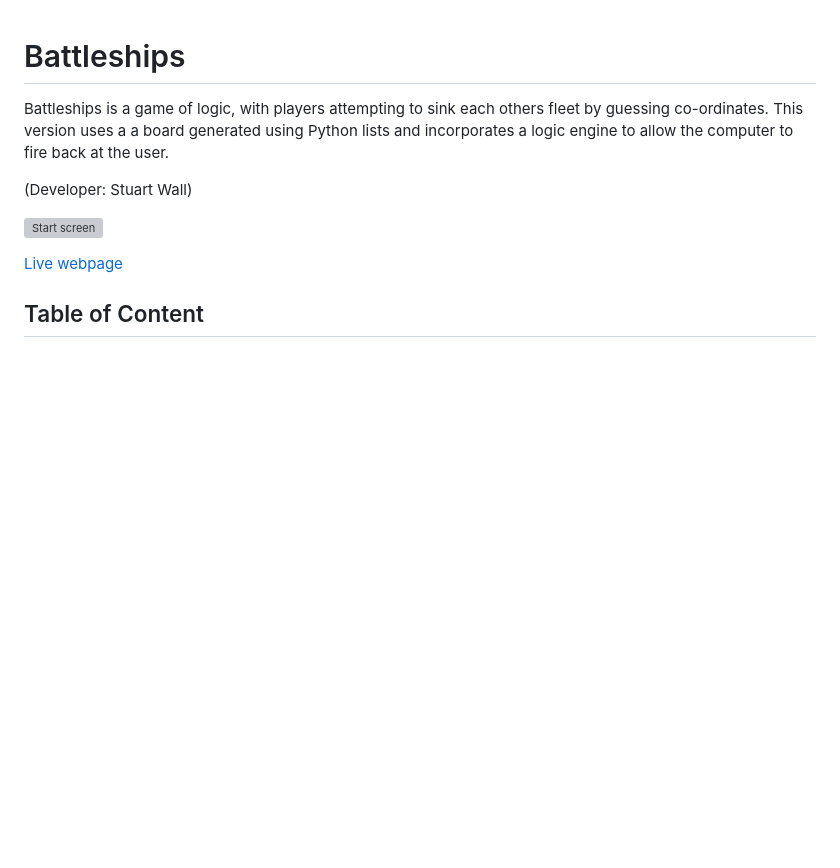
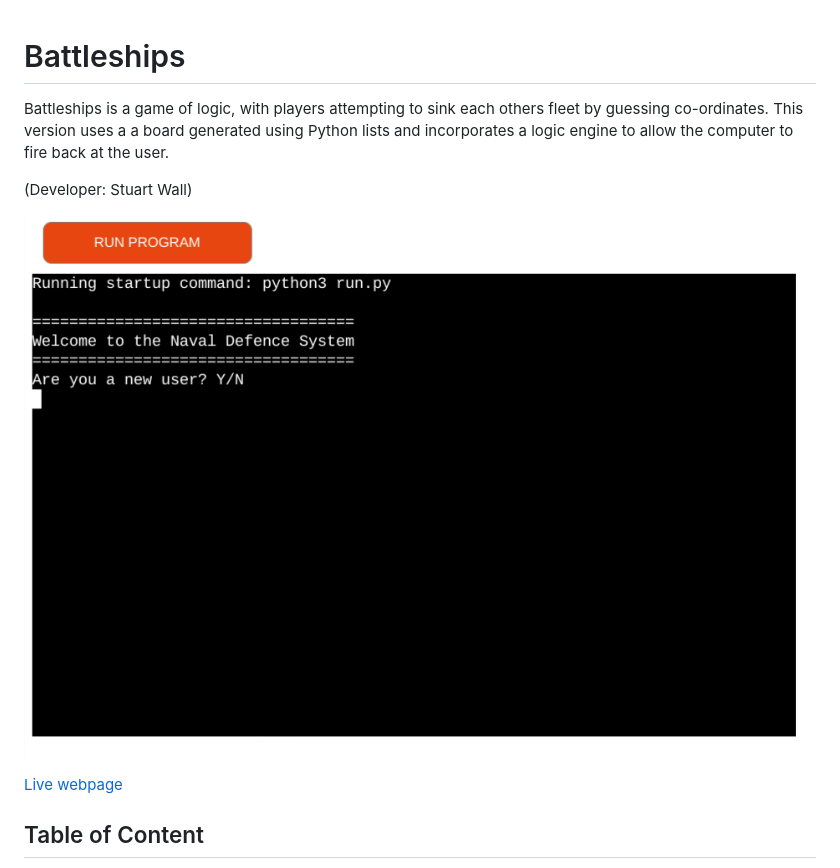
Before and after one commit to Clinelly/CI_PP3_Battleships, a Markdown page: README.md, the part around the change printed below. Drawn GitHub-style; pictures changed too: docs/battleships_start.png (added); blank space fills up the shorter version; grey boxes are pictures that could not be loaded.

Commit message:
Add start screen to readme and image to docs folder.

```diff
--- a/README.md
+++ b/README.md
@@ -5,5 +5,5 @@ This version uses a a board generated using Python lists and incorporates a logi
 
 (Developer: Stuart Wall)
 
-![Start screen]()
+![Start screen](docs/battleships_start.png)
 
```
Also changed, not shown: other parts of README.md (+1 -1 lines).
